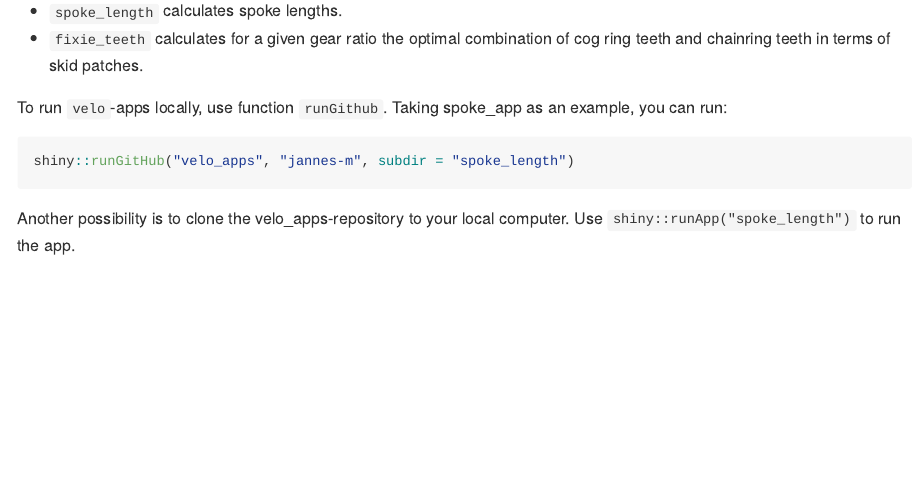
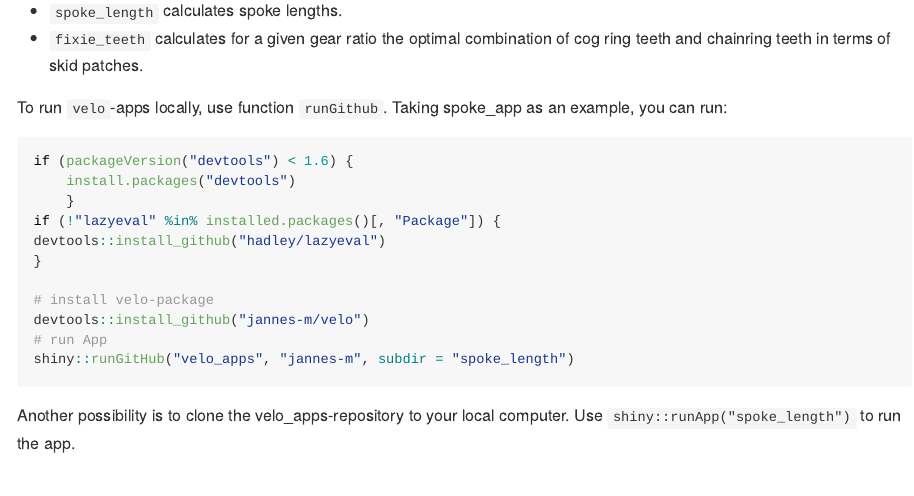
Before and after one commit to jannes-m/apps, an R Markdown document (README.Rmd): the page in a window 1100 px wide, from 180 px down. Rendered offline with R 4.5, knitr and Pandoc, with nearby package versions.

Commit message:
Update README.Rmd

````diff
--- a/README.Rmd
+++ b/README.Rmd
@@ -22,6 +22,16 @@ knitr::opts_chunk$set(
 
 To run `velo`-apps locally, use function `runGithub`. Taking spoke_app as an example, you can run:
 ```{r, eval = FALSE}
+if (packageVersion("devtools") < 1.6) {
+    install.packages("devtools")
+    }
+if (!"lazyeval" %in% installed.packages()[, "Package"]) {
+devtools::install_github("hadley/lazyeval")
+}
+
+# install velo-package
+devtools::install_github("jannes-m/velo")
+# run App
 shiny::runGitHub("velo_apps", "jannes-m", subdir = "spoke_length")
 ```
 
````
